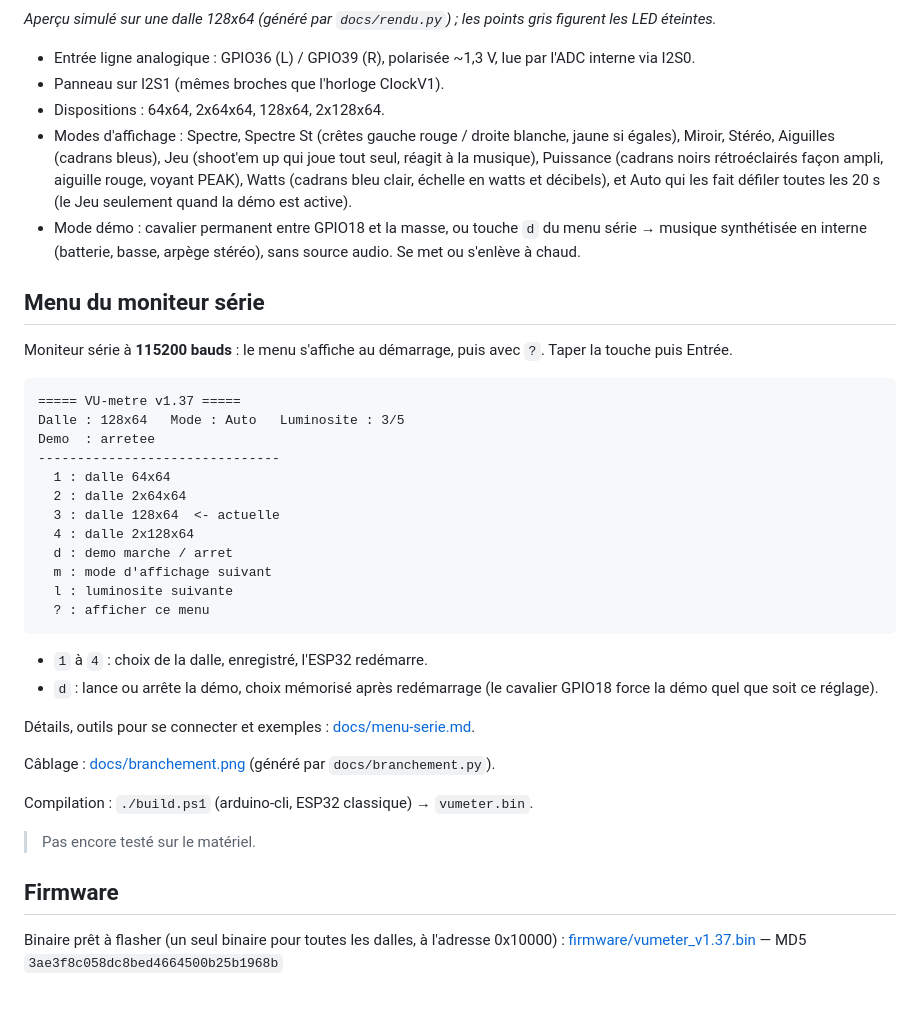
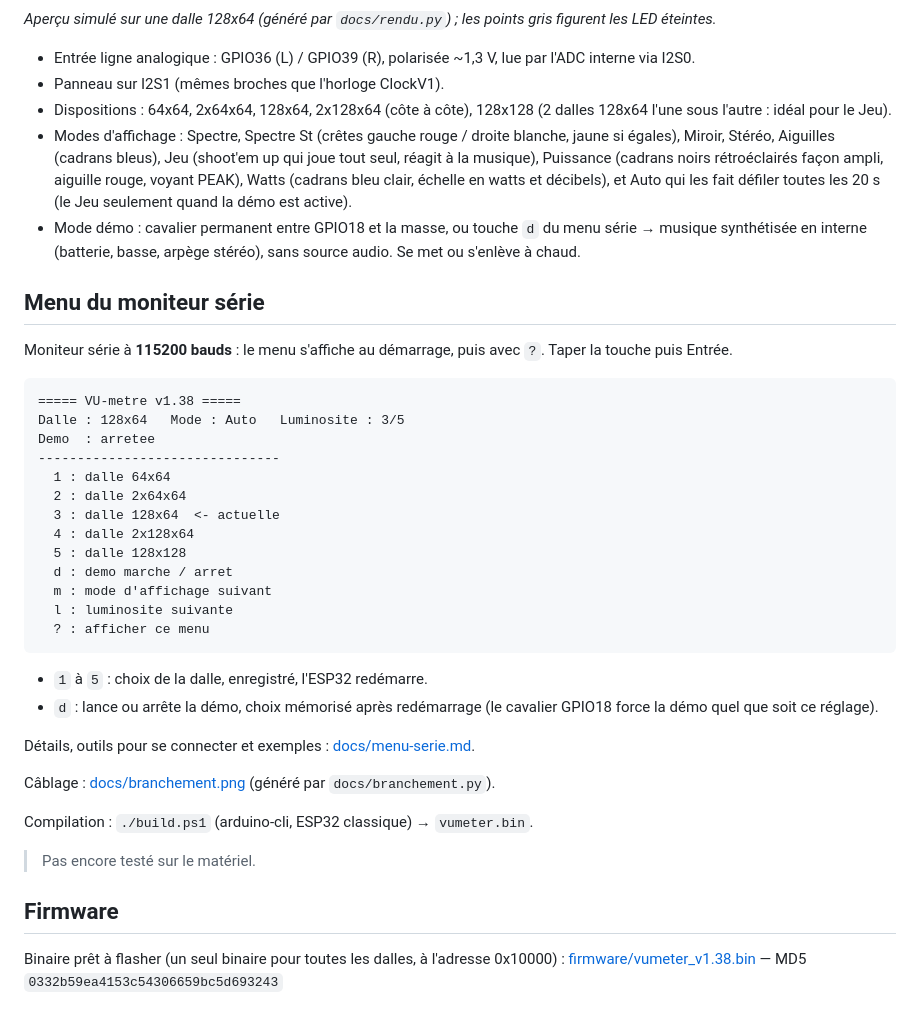
Before and after one commit to JeremC82/vumeter, a Markdown page: README.md, the part around the change. Drawn GitHub-style.

````diff
--- a/README.md
+++ b/README.md
@@ -8,7 +8,7 @@ VU-mètre stéréo autonome (sans wifi) sur ESP32 et panneau(x) LED HUB75.
 
 - Entrée ligne analogique : GPIO36 (L) / GPIO39 (R), polarisée ~1,3 V, lue par l'ADC interne via I2S0.
 - Panneau sur I2S1 (mêmes broches que l'horloge ClockV1).
-- Dispositions : 64x64, 2x64x64, 128x64, 2x128x64.
+- Dispositions : 64x64, 2x64x64, 128x64, 2x128x64 (côte à côte), 128x128 (2 dalles 128x64 l'une sous l'autre : idéal pour le Jeu).
 - Modes d'affichage : Spectre, Spectre St (crêtes gauche rouge / droite blanche, jaune si égales), Miroir, Stéréo, Aiguilles (cadrans bleus), Jeu (shoot'em up qui joue tout seul, réagit à la musique), Puissance (cadrans noirs rétroéclairés façon ampli, aiguille rouge, voyant PEAK), Watts (cadrans bleu clair, échelle en watts et décibels), et Auto qui les fait défiler toutes les 20 s (le Jeu seulement quand la démo est active).
 - Mode démo : cavalier permanent entre GPIO18 et la masse, ou touche `d` du menu série → musique synthétisée en interne (batterie, basse, arpège stéréo), sans source audio. Se met ou s'enlève à chaud.
 
@@ -17,7 +17,7 @@ VU-mètre stéréo autonome (sans wifi) sur ESP32 et panneau(x) LED HUB75.
 Moniteur série à **115200 bauds** : le menu s'affiche au démarrage, puis avec `?`. Taper la touche puis Entrée.
 
 ```
-===== VU-metre v1.37 =====
+===== VU-metre v1.38 =====
 Dalle : 128x64   Mode : Auto   Luminosite : 3/5
 Demo  : arretee
 -------------------------------
@@ -25,13 +25,14 @@ Demo  : arretee
   2 : dalle 2x64x64
   3 : dalle 128x64  <- actuelle
   4 : dalle 2x128x64
+  5 : dalle 128x128
   d : demo marche / arret
   m : mode d'affichage suivant
   l : luminosite suivante
   ? : afficher ce menu
 ```
 
-- `1` à `4` : choix de la dalle, enregistré, l'ESP32 redémarre.
+- `1` à `5` : choix de la dalle, enregistré, l'ESP32 redémarre.
 - `d` : lance ou arrête la démo, choix mémorisé après redémarrage (le cavalier GPIO18 force la démo quel que soit ce réglage).
 
 Détails, outils pour se connecter et exemples : [docs/menu-serie.md](docs/menu-serie.md).
@@ -45,4 +46,4 @@ Compilation : `./build.ps1` (arduino-cli, ESP32 classique) → `vumeter.bin`.
 ## Firmware
 
 Binaire prêt à flasher (un seul binaire pour toutes les dalles, à l'adresse 0x10000) :
-[firmware/vumeter_v1.37.bin](firmware/vumeter_v1.37.bin) — MD5 `3ae3f8c058dc8bed4664500b25b1968b`
+[firmware/vumeter_v1.38.bin](firmware/vumeter_v1.38.bin) — MD5 `0332b59ea4153c54306659bc5d693243`
````
Also changed, not shown: docs/menu-serie.md (+7 -5 lines), docs/branchement.png, 4 other files.
